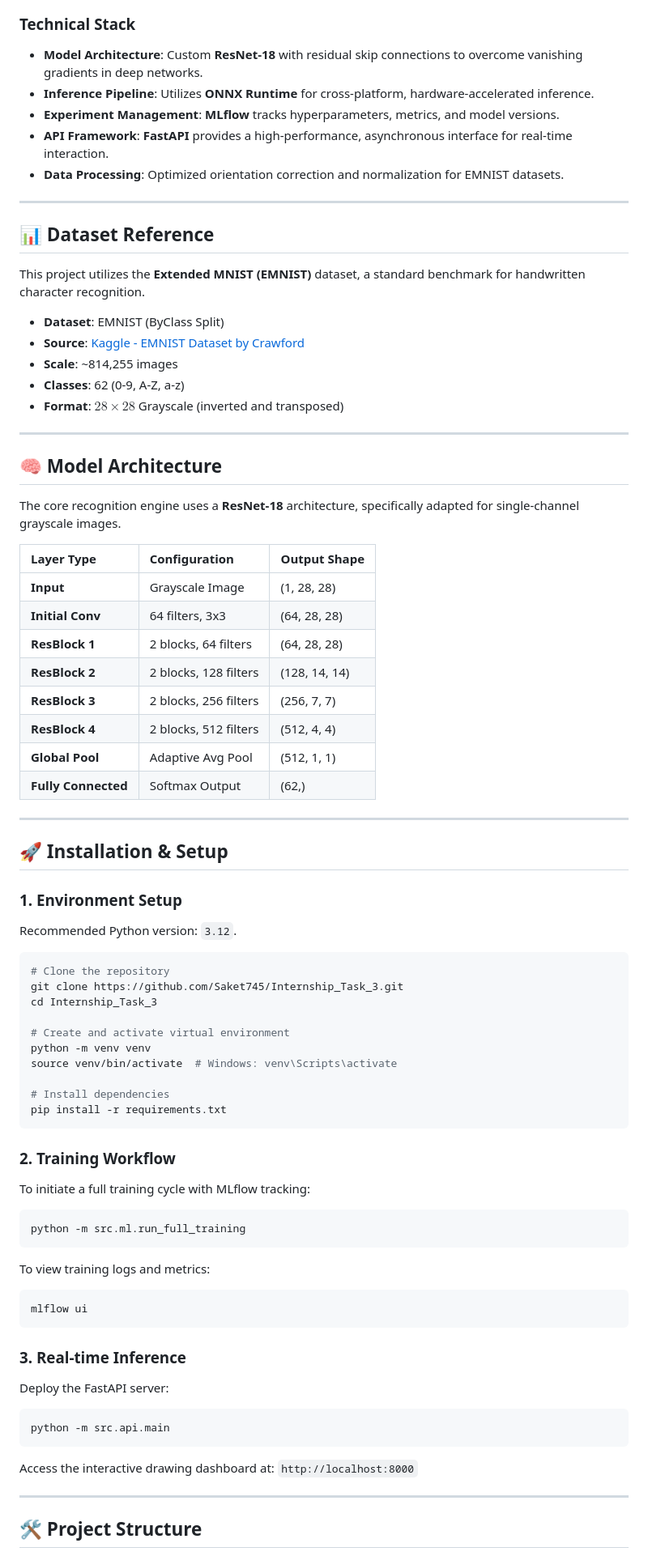
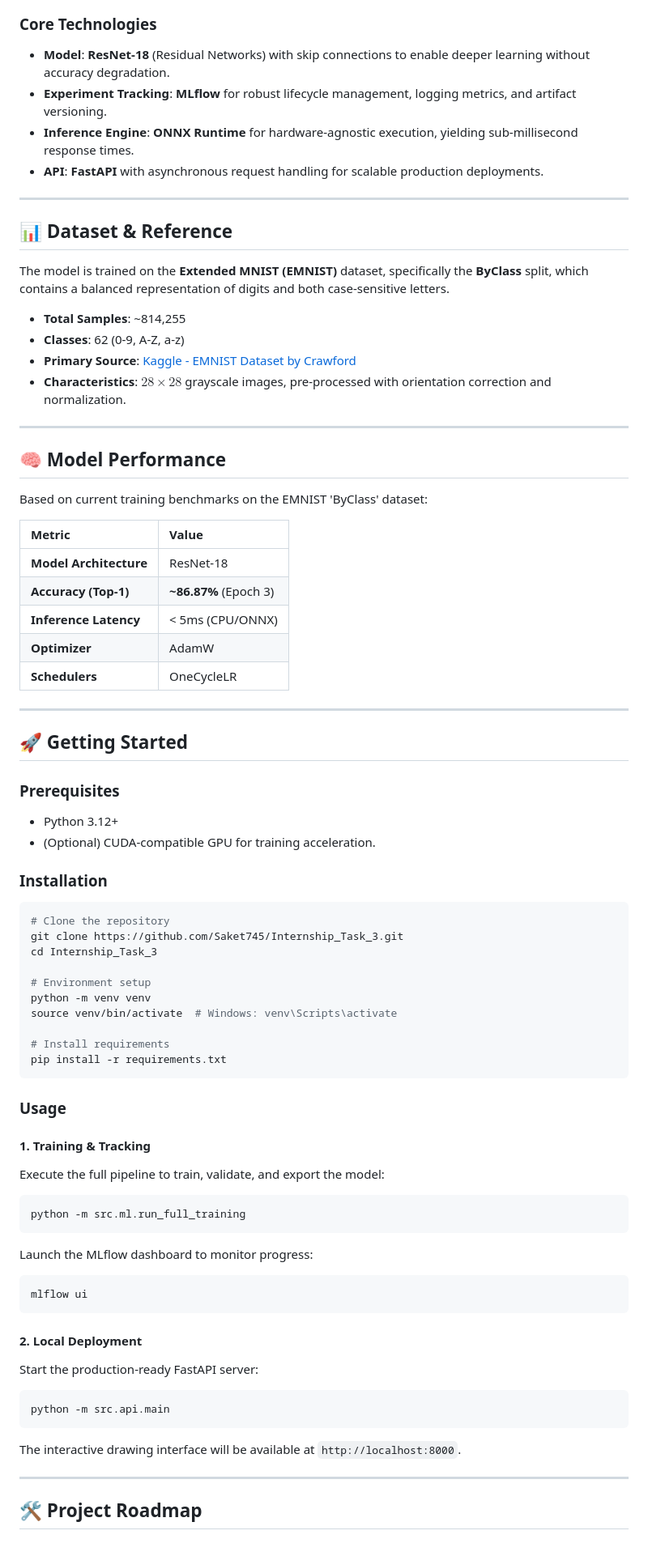
Before and after one commit to Saket745/Internship_Task_3, a Markdown page: README.md, the part around one of its changes. Shown at 81% size. Rendered like a GitHub page.

Commit message:
docs: finalized professional README with roadmap and performance metrics

````diff
--- a/README.md
+++ b/README.md
@@ -50,85 +51,78 @@ graph TD
     MODEL_ONNX -- "Load" --> ORT
 ```
 
-### Technical Stack
-
--   **Model Architecture**: Custom **ResNet-18** with residual skip connections to overcome vanishing gradients in deep networks.
--   **Inference Pipeline**: Utilizes **ONNX Runtime** for cross-platform, hardware-accelerated inference.
--   **Experiment Management**: **MLflow** tracks hyperparameters, metrics, and model versions.
--   **API Framework**: **FastAPI** provides a high-performance, asynchronous interface for real-time interaction.
--   **Data Processing**: Optimized orientation correction and normalization for EMNIST datasets.
+### Core Technologies
+-   **Model**: **ResNet-18** (Residual Networks) with skip connections to enable deeper learning without accuracy degradation.
+-   **Experiment Tracking**: **MLflow** for robust lifecycle management, logging metrics, and artifact versioning.
+-   **Inference Engine**: **ONNX Runtime** for hardware-agnostic execution, yielding sub-millisecond response times.
+-   **API**: **FastAPI** with asynchronous request handling for scalable production deployments.
 
 ---
 
-## 📊 Dataset Reference
+## 📊 Dataset & Reference
 
-This project utilizes the **Extended MNIST (EMNIST)** dataset, a standard benchmark for handwritten character recognition.
+The model is trained on the **Extended MNIST (EMNIST)** dataset, specifically the **ByClass** split, which contains a balanced representation of digits and both case-sensitive letters.
 
--   **Dataset**: EMNIST (ByClass Split)
--   **Source**: [Kaggle - EMNIST Dataset by Crawford](https://www.kaggle.com/datasets/crawford/emnist)
--   **Scale**: ~814,255 images
+-   **Total Samples**: ~814,255
 -   **Classes**: 62 (0-9, A-Z, a-z)
--   **Format**: $28 \times 28$ Grayscale (inverted and transposed)
+-   **Primary Source**: [Kaggle - EMNIST Dataset by Crawford](https://www.kaggle.com/datasets/crawford/emnist)
+-   **Characteristics**: $28 \times 28$ grayscale images, pre-processed with orientation correction and normalization.
 
 ---
 
-## 🧠 Model Architecture
+## 🧠 Model Performance
 
-The core recognition engine uses a **ResNet-18** architecture, specifically adapted for single-channel grayscale images.
+Based on current training benchmarks on the EMNIST 'ByClass' dataset:
 
-| Layer Type | Configuration | Output Shape |
-| :--- | :--- | :--- |
-| **Input** | Grayscale Image | (1, 28, 28) |
-| **Initial Conv** | 64 filters, 3x3 | (64, 28, 28) |
-| **ResBlock 1** | 2 blocks, 64 filters | (64, 28, 28) |
-| **ResBlock 2** | 2 blocks, 128 filters | (128, 14, 14) |
-| **ResBlock 3** | 2 blocks, 256 filters | (256, 7, 7) |
-| **ResBlock 4** | 2 blocks, 512 filters | (512, 4, 4) |
-| **Global Pool** | Adaptive Avg Pool | (512, 1, 1) |
-| **Fully Connected**| Softmax Output | (62,) |
+| Metric | Value |
+| :--- | :--- |
+| **Model Architecture** | ResNet-18 |
+| **Accuracy (Top-1)** | **~86.87%** (Epoch 3) |
+| **Inference Latency** | < 5ms (CPU/ONNX) |
+| **Optimizer** | AdamW |
+| **Schedulers** | OneCycleLR |
 
 ---
 
-## 🚀 Installation & Setup
+## 🚀 Getting Started
 
-### 1. Environment Setup
-Recommended Python version: `3.12`.
+### Prerequisites
+- Python 3.12+
+- (Optional) CUDA-compatible GPU for training acceleration.
 
+### Installation
 ```bash
 # Clone the repository
 git clone https://github.com/Saket745/Internship_Task_3.git
 cd Internship_Task_3
 
-# Create and activate virtual environment
+# Environment setup
 python -m venv venv
 source venv/bin/activate  # Windows: venv\Scripts\activate
 
-# Install dependencies
+# Install requirements
 pip install -r requirements.txt
 ```
 
-### 2. Training Workflow
-To initiate a full training cycle with MLflow tracking:
-
+### Usage
+#### 1. Training & Tracking
+Execute the full pipeline to train, validate, and export the model:
 ```bash
 python -m src.ml.run_full_training
 ```
-
-To view training logs and metrics:
+Launch the MLflow dashboard to monitor progress:
 ```bash
 mlflow ui
 ```
 
-### 3. Real-time Inference
-Deploy the FastAPI server:
-
+#### 2. Local Deployment
+Start the production-ready FastAPI server:
 ```bash
 python -m src.api.main
 ```
-
-Access the interactive drawing dashboard at: `http://localhost:8000`
+The interactive drawing interface will be available at `http://localhost:8000`.
 
 ---
 
-## 🛠️ Project Structure
+## 🛠️ Project Roadmap
 
````
Also changed, not shown: other parts of README.md (+22 -27 lines).
